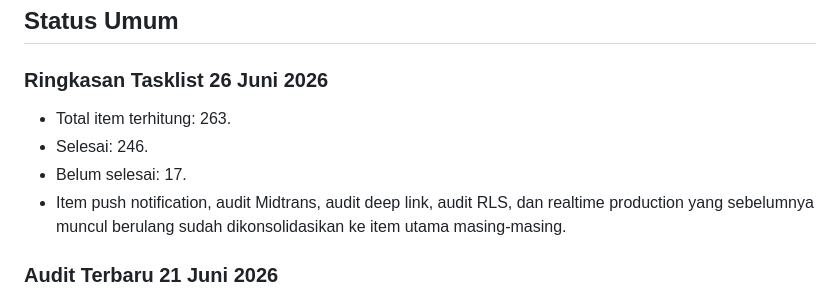
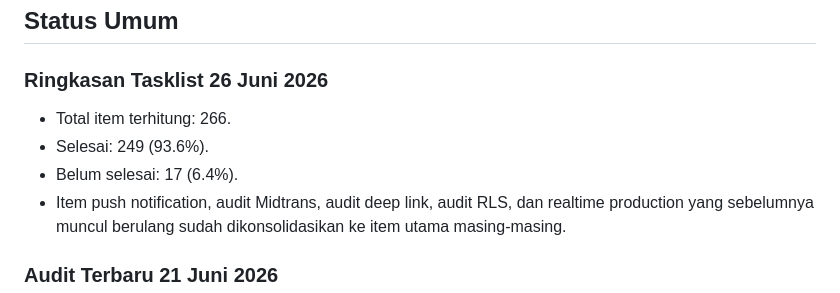
Before and after one commit to zanafcmyk/pakir_cepat, a Markdown page: docs/TEAM_TASKLIST_STATUS.md, the part around the change. Drawn GitHub-style.

Commit message:
docs: add tasklist progress percentage

```diff
--- a/docs/TEAM_TASKLIST_STATUS.md
+++ b/docs/TEAM_TASKLIST_STATUS.md
@@ -17,9 +17,9 @@ Terakhir diperbarui: 26 Juni 2026 berdasarkan audit kode, Supabase live, Edge Fu
 
 ### Ringkasan Tasklist 26 Juni 2026
 
-- Total item terhitung: 263.
-- Selesai: 246.
-- Belum selesai: 17.
+- Total item terhitung: 266.
+- Selesai: 249 (93.6%).
+- Belum selesai: 17 (6.4%).
 - Item push notification, audit Midtrans, audit deep link, audit RLS, dan realtime production yang sebelumnya muncul berulang sudah dikonsolidasikan ke item utama masing-masing.
 
 ### Audit Terbaru 21 Juni 2026
```
